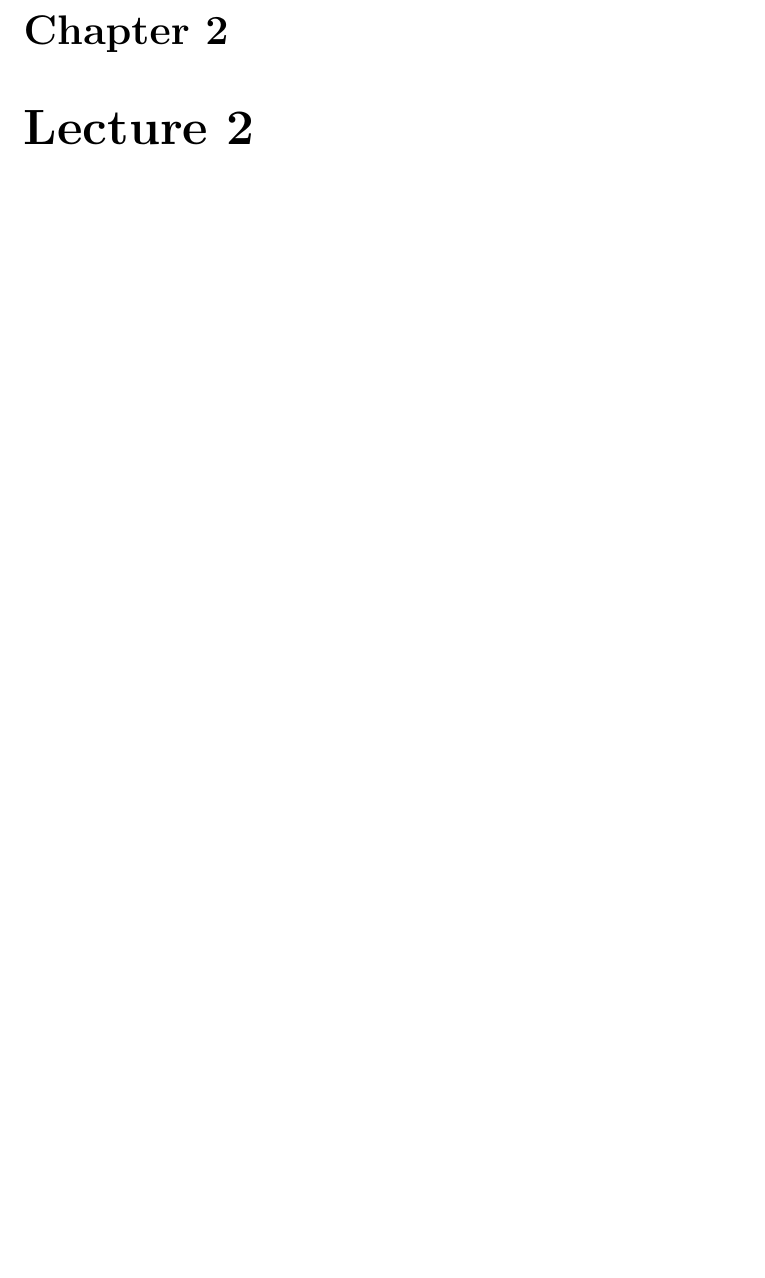
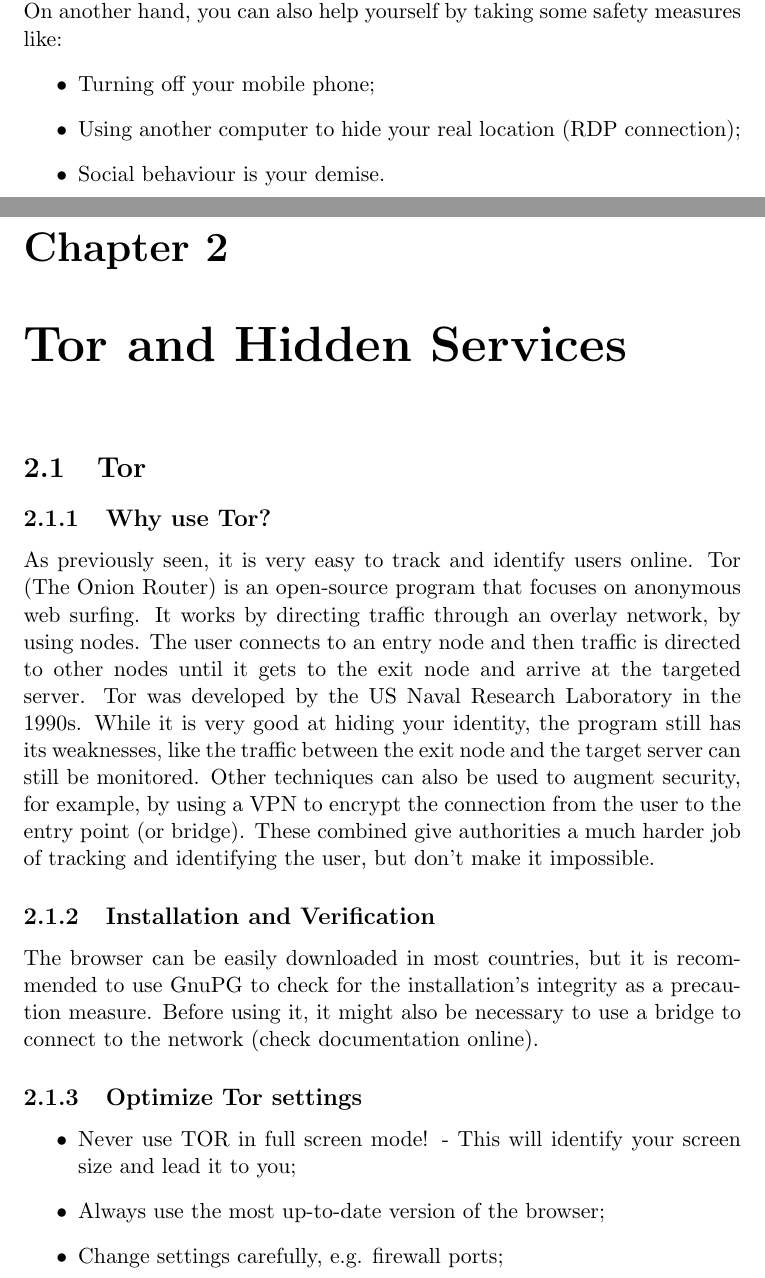
Before and after one commit to RikoF1/BU551X---Financial-Crime-and-Cybersecurity, a LaTeX document (lecturenotes.tex): part of page 6 of 6 before the commit and two parts of pages 6 and 7 of 15 after it, the two joined at a grey line, cut at the place of the change, the shorter picture padded with empty space. Compiled offline with pdfLaTeX.

Commit message:
Lecture 2 notes added

```diff
--- a/lecturenotes.tex
+++ b/lecturenotes.tex
@@ -86,5 +86,25 @@
 \subsection{Is a VPN sufficient for your security?}
 Simply put, "No!". Your metadata is sufficient evidence to trace back to you. For example, your ISP (Internet Service Provider) knows when you access YouTube, but they don't know which videos you are watching.
 VPN providers work the same way, they still have access to your data and store your transaction info, e.g. your credit card.
+\\ On another hand, you can also help yourself by taking some safety measures like:
+\begin{itemize}
+    \item Turning off your mobile phone;
+    \item Using another computer to hide your real location (RDP connection);
+    \item Social behaviour is your demise.
+\end{itemize}
 
-\chapter{Lecture 2}
+\chapter{Tor and Hidden Services}
+\section{Tor}
+\subsection{Why use Tor?}
+As previously seen, it is very easy to track and identify users online. Tor (The Onion Router) is an open-source program that focuses on anonymous web surfing. It works by directing traffic through an overlay network, by using nodes. The user connects to an entry node and then traffic is directed to other nodes until it gets to the exit node and arrive at the targeted server.
+Tor was developed by the US Naval Research Laboratory in the 1990s.
+While it is very good at hiding your identity, the program still has its weaknesses, like the traffic between the exit node and the target server can still be monitored.
+Other techniques can also be used to augment security, for example, by using a VPN to encrypt the connection from the user to the entry point (or bridge). These combined give authorities a much harder job of tracking and identifying the user, but don't make it impossible.
+\subsection{Installation and Verification}
+The browser can be easily downloaded in most countries, but it is recommended to use GnuPG to check for the installation's integrity as a precaution measure. Before using it, it might also be necessary to use a bridge to connect to the network (check documentation online).
+\subsection{Optimize Tor settings}
+\begin{itemize}
+    \item Never use TOR in full screen mode! - This will identify your screen size and lead it to you;
+    \item Always use the most up-to-date version of the browser;
+    \item Change settings carefully, e.g. firewall ports;
+    \item Never remember history;
```
Also changed, not shown: lecturenotes.pdf, lecturenotes.tex (25 more changed lines), 6 other files.
